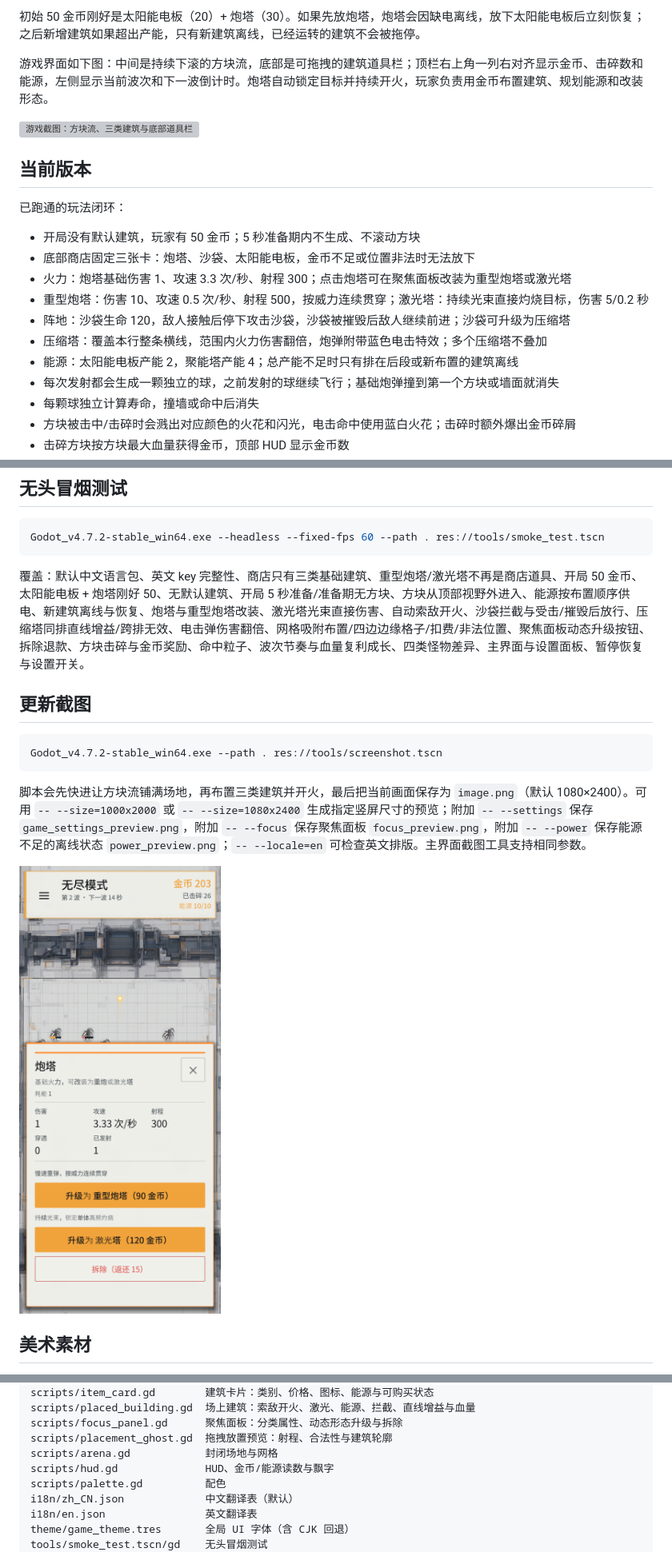
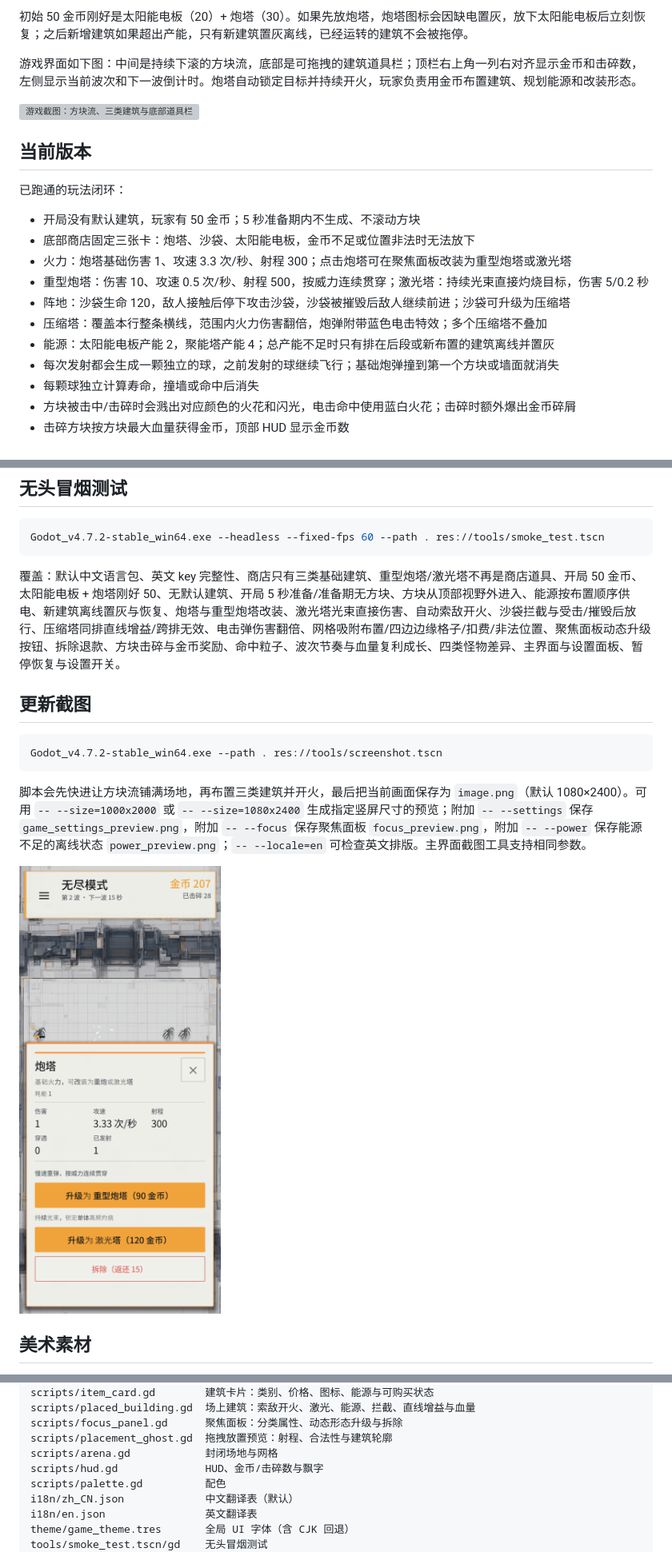
Before and after one commit to soryu-ryouji/build-shoot, a Markdown page: README.md, 3 parts joined by grey strips. Shown at 80% size. Drawn GitHub-style; pictures changed too: focus_preview.png; grey boxes are pictures that could not be loaded.

Commit message:
feat: 能源不足改为建筑图标置灰
- 移除顶栏能源读数和能源提示 toast，信息只保留金币与击碎数

- 离线建筑图标整体置灰，补电后恢复原色；移除红色闪电覆盖

- 更新冒烟测试与预览截图

````diff
--- a/README.md
+++ b/README.md
@@ -16,7 +16,7 @@
 
-初始 50 金币刚好是太阳能电板（20）+ 炮塔（30）。如果先放炮塔，炮塔会因缺电离线，放下太阳能电板后立刻恢复；之后新增建筑如果超出产能，只有新建筑离线，已经运转的建筑不会被拖停。
+初始 50 金币刚好是太阳能电板（20）+ 炮塔（30）。如果先放炮塔，炮塔图标会因缺电置灰，放下太阳能电板后立刻恢复；之后新增建筑如果超出产能，只有新建筑置灰离线，已经运转的建筑不会被拖停。
 
-游戏界面如下图：中间是持续下滚的方块流，底部是可拖拽的建筑道具栏；顶栏右上角一列右对齐显示金币、击碎数和能源，左侧显示当前波次和下一波倒计时。炮塔自动锁定目标并持续开火，玩家负责用金币布置建筑、规划能源和改装形态。
+游戏界面如下图：中间是持续下滚的方块流，底部是可拖拽的建筑道具栏；顶栏右上角一列右对齐显示金币和击碎数，左侧显示当前波次和下一波倒计时。炮塔自动锁定目标并持续开火，玩家负责用金币布置建筑、规划能源和改装形态。
 
 ![游戏截图：方块流、三类建筑与底部道具栏](image.png)
 
@@ -30,7 +30,7 @@
 - 重型炮塔：伤害 10、攻速 0.5 次/秒、射程 500，按威力连续贯穿；激光塔：持续光束直接灼烧目标，伤害 5/0.2 秒
 - 阵地：沙袋生命 120，敌人接触后停下攻击沙袋，沙袋被摧毁后敌人继续前进；沙袋可升级为压缩塔
 - 压缩塔：覆盖本行整条横线，范围内火力伤害翻倍，炮弹附带蓝色电击特效；多个压缩塔不叠加
-- 能源：太阳能电板产能 2，聚能塔产能 4；总产能不足时只有排在后段或新布置的建筑离线
+- 能源：太阳能电板产能 2，聚能塔产能 4；总产能不足时只有排在后段或新布置的建筑离线并置灰
 - 每次发射都会生成一颗独立的球，之前发射的球继续飞行；基础炮弹撞到第一个方块或墙面就消失
 - 每颗球独立计算寿命，撞墙或命中后消失
 - 方块被击中/击碎时会溅出对应颜色的火花和闪光，电击命中使用蓝白火花；击碎时额外爆出金币碎屑
@@ -141,7 +141,7 @@ Godot_v4.7.2-stable_win64.exe --headless --fixed-fps 60 --path . res://tools/res
 Godot_v4.7.2-stable_win64.exe --headless --fixed-fps 60 --path . res://tools/smoke_test.tscn
 ```
 
-覆盖：默认中文语言包、英文 key 完整性、商店只有三类基础建筑、重型炮塔/激光塔不再是商店道具、开局 50 金币、太阳能电板 + 炮塔刚好 50、无默认建筑、开局 5 秒准备/准备期无方块、方块从顶部视野外进入、能源按布置顺序供电、新建筑离线与恢复、炮塔与重型炮塔改装、激光塔光束直接伤害、自动索敌开火、沙袋拦截与受击/摧毁后放行、压缩塔同排直线增益/跨排无效、电击弹伤害翻倍、网格吸附布置/四边边缘格子/扣费/非法位置、聚焦面板动态升级按钮、拆除退款、方块击碎与金币奖励、命中粒子、波次节奏与血量复利成长、四类怪物差异、主界面与设置面板、暂停恢复与设置开关。
+覆盖：默认中文语言包、英文 key 完整性、商店只有三类基础建筑、重型炮塔/激光塔不再是商店道具、开局 50 金币、太阳能电板 + 炮塔刚好 50、无默认建筑、开局 5 秒准备/准备期无方块、方块从顶部视野外进入、能源按布置顺序供电、新建筑离线置灰与恢复、炮塔与重型炮塔改装、激光塔光束直接伤害、自动索敌开火、沙袋拦截与受击/摧毁后放行、压缩塔同排直线增益/跨排无效、电击弹伤害翻倍、网格吸附布置/四边边缘格子/扣费/非法位置、聚焦面板动态升级按钮、拆除退款、方块击碎与金币奖励、命中粒子、波次节奏与血量复利成长、四类怪物差异、主界面与设置面板、暂停恢复与设置开关。
 
 ## 更新截图
 
@@ -204,7 +204,7 @@ scripts/placed_building.gd  场上建筑：索敌开火、激光、能源、拦
 scripts/focus_panel.gd      聚焦面板：分类属性、动态形态升级与拆除
 scripts/placement_ghost.gd  拖拽放置预览：射程、合法性与建筑轮廓
 scripts/arena.gd            封闭场地与网格
-scripts/hud.gd              HUD、金币/能源读数与飘字
+scripts/hud.gd              HUD、金币/击碎数与飘字
 scripts/palette.gd          配色
 i18n/zh_CN.json             中文翻译表（默认）
 i18n/en.json                英文翻译表
````
Also changed, not shown: other parts of README.md (+3 -3 lines), game_settings_preview.png, 8 other files.
